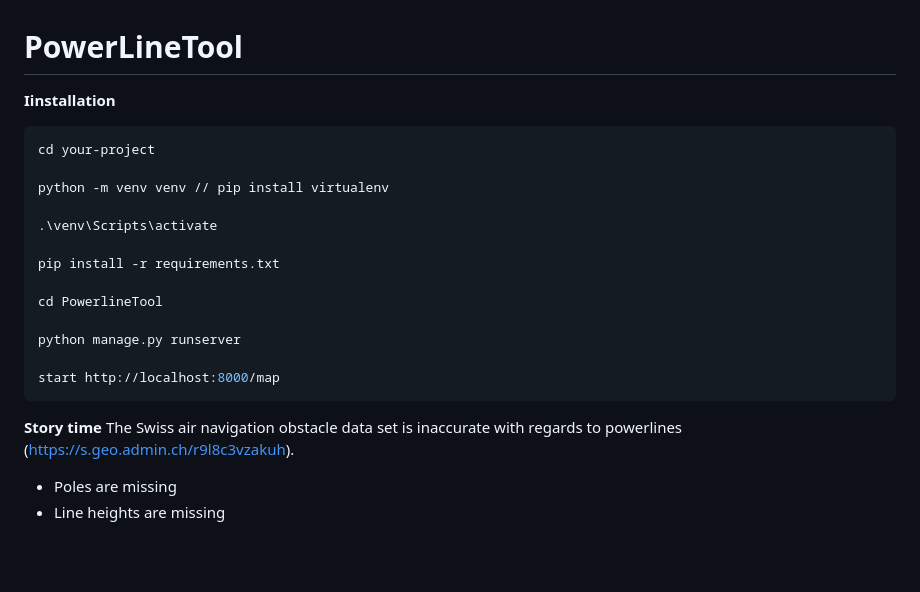
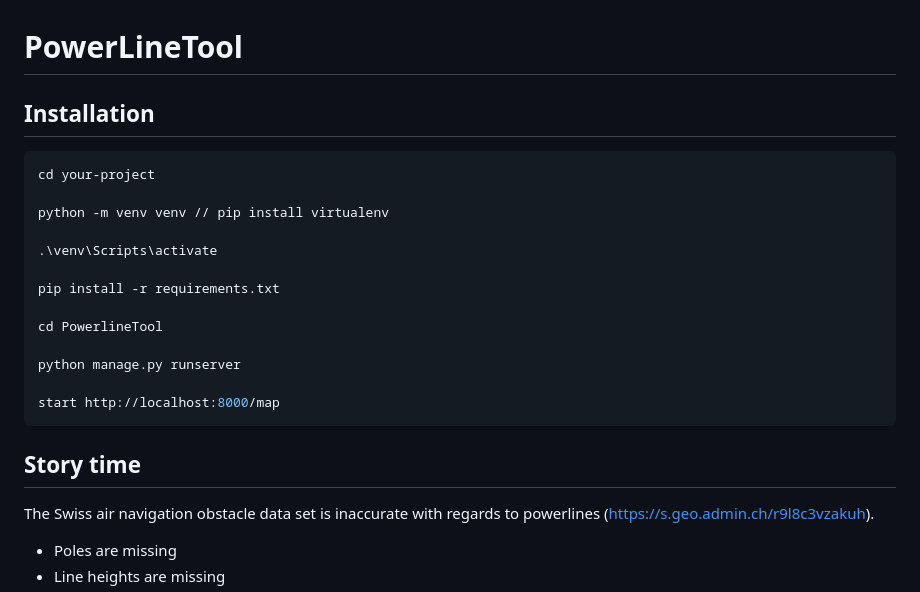
Before and after one commit to 3l-gee/PowerLineTool, a Markdown page: README.md, the part around the change printed below. Drawn GitHub-style; blank space fills up the shorter version.

````diff
--- a/README.md
+++ b/README.md
@@ -1,6 +1,7 @@
 # PowerLineTool
 
-**Iinstallation**
+## Installation
+
 ```bash
 cd your-project
 
@@ -16,7 +17,8 @@ python manage.py runserver
 
 start http://localhost:8000/map
 ```
-**Story time**
+## Story time
+
 The Swiss air navigation obstacle data set is inaccurate with regards to powerlines (https://s.geo.admin.ch/r9l8c3vzakuh).
  - Poles are missing
  - Line heights are missing
````
Also changed, not shown: other parts of README.md (+41 -37 lines).
